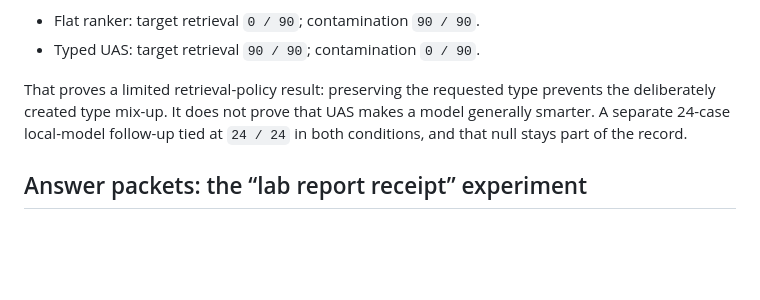
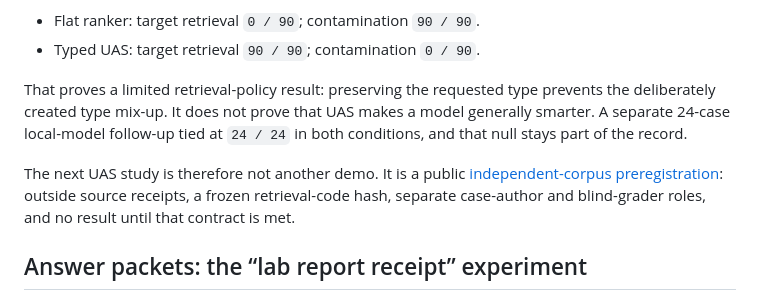
Before and after one commit to BlickandMorty/three-stack-research-portfolio, a Markdown page: PLAIN_LANGUAGE_LAB_GUIDE.md, the part around the change. Rendered like a GitHub page; blank space fills up the shorter version.

Commit message:
Link UAS independent corpus preregistration

```diff
--- a/PLAIN_LANGUAGE_LAB_GUIDE.md
+++ b/PLAIN_LANGUAGE_LAB_GUIDE.md
@@ -69,6 +69,8 @@ In the [Unified Address Space Reasoning Lab](https://github.com/BlickandMorty/un
 
 That proves a limited retrieval-policy result: preserving the requested type prevents the deliberately created type mix-up. It does not prove that UAS makes a model generally smarter. A separate 24-case local-model follow-up tied at `24 / 24` in both conditions, and that null stays part of the record.
 
+The next UAS study is therefore not another demo. It is a public [independent-corpus preregistration](https://github.com/BlickandMorty/unified-address-space-reasoning-lab/blob/main/EXTERNAL_CORPUS_PREREGISTRATION.md): outside source receipts, a frozen retrieval-code hash, separate case-author and blind-grader roles, and no result until that contract is met.
+
 ## Answer packets: the “lab report receipt” experiment
 
 An answer packet is a structured receipt attached to an answer: it says what evidence was used, which version produced it, and how to replay the evaluation. The [Answer-Packet Integrity Lab](https://github.com/BlickandMorty/answer-packet-integrity-lab) accepted 90 valid frozen packets and rejected 540 one-rule tamper cases.
```
